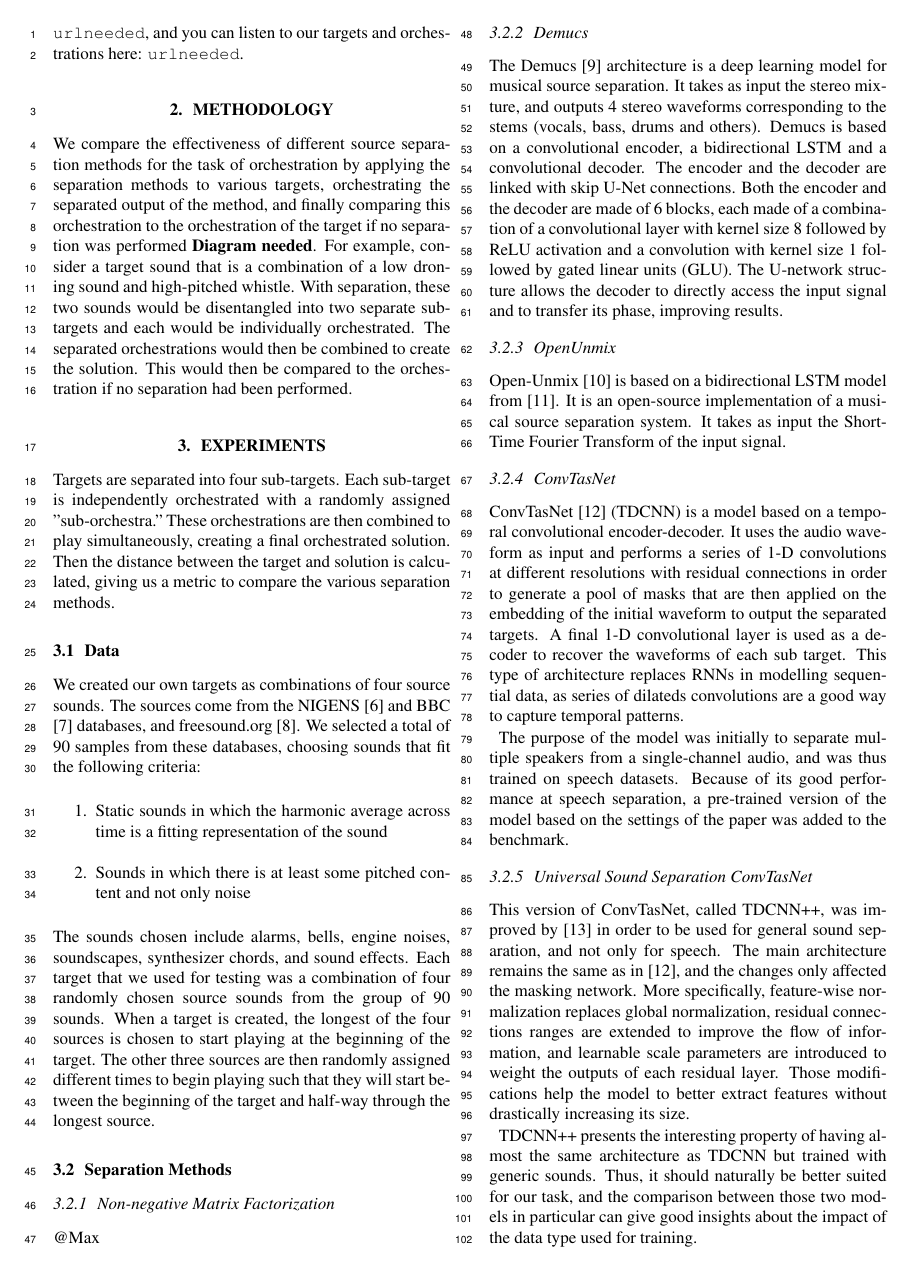
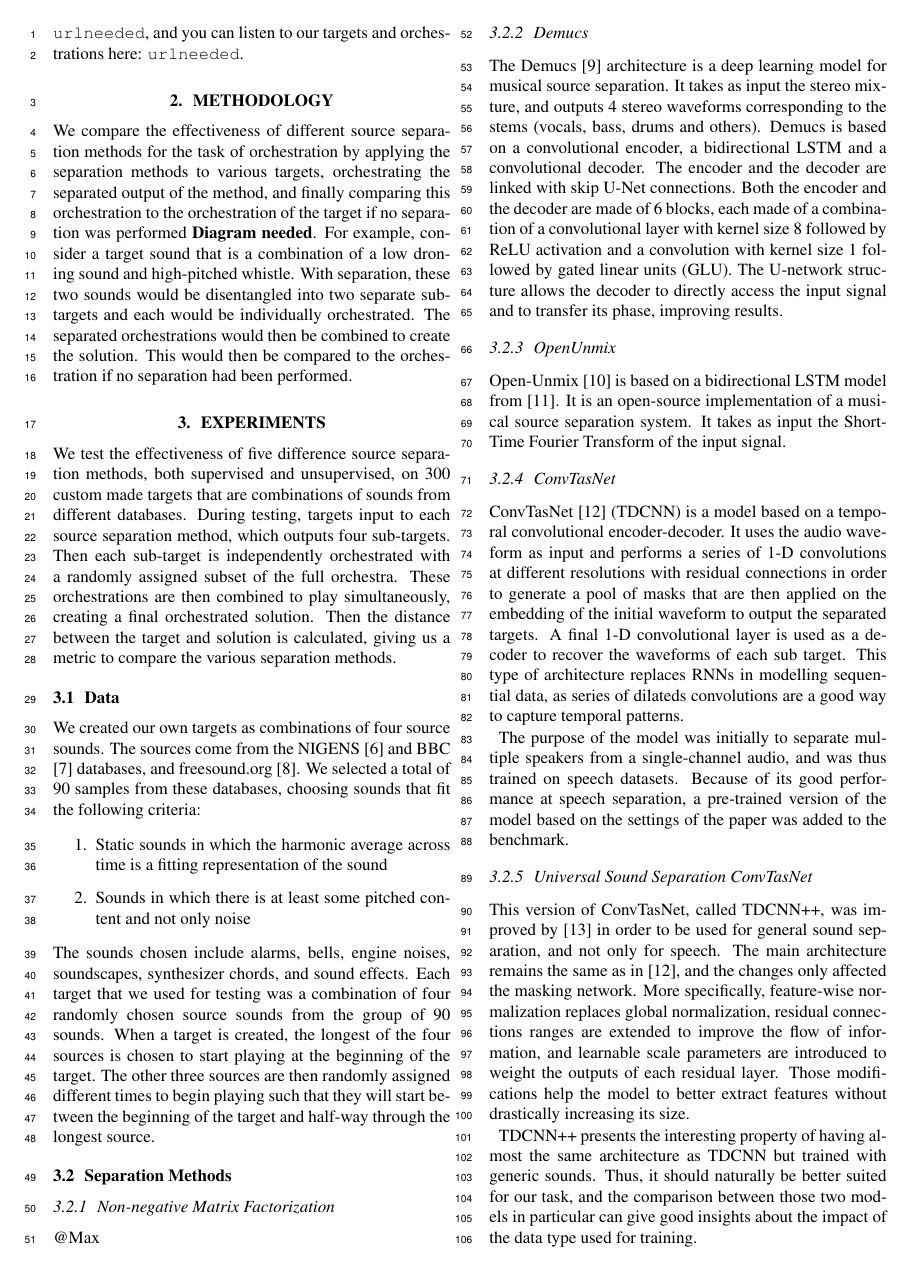
Before and after one commit to dzluke/DeepOrchestration, a LaTeX paper (source_separation/paper/paper.tex): page 2 of 4. Compiled offline with pdfLaTeX.

Commit message:
Edit beginning of Experiments

```diff
--- a/source_separation/paper/paper.tex
+++ b/source_separation/paper/paper.tex
@@ -88,7 +88,7 @@
 
 	\section{Experiments}\label{sec:experiments}
 
-	Targets are separated into four sub-targets. Each sub-target is independently orchestrated with a randomly assigned "sub-orchestra." These orchestrations are then combined to play simultaneously, creating a final orchestrated solution. Then the distance between the target and solution is calculated, giving us a metric to compare the various separation methods.
+	We test the effectiveness of five difference source separation methods, both supervised and unsupervised, on 300 custom made targets that are combinations of sounds from different databases. During testing, targets input to each source separation method, which outputs four sub-targets. Then each sub-target is independently orchestrated with a randomly assigned subset of the full orchestra. These orchestrations are then combined to play simultaneously, creating a final orchestrated solution. Then the distance between the target and solution is calculated, giving us a metric to compare the various separation methods.
 
 		\subsection{Data}\label{subsec:data}
 		We created our own targets as combinations of four source sounds. The sources come from the NIGENS \cite{NIGENS} and BBC \cite{BBC} databases, and freesound.org \cite{freesound}. We selected a total of 90 samples from these databases, choosing sounds that fit the following criteria:
```
